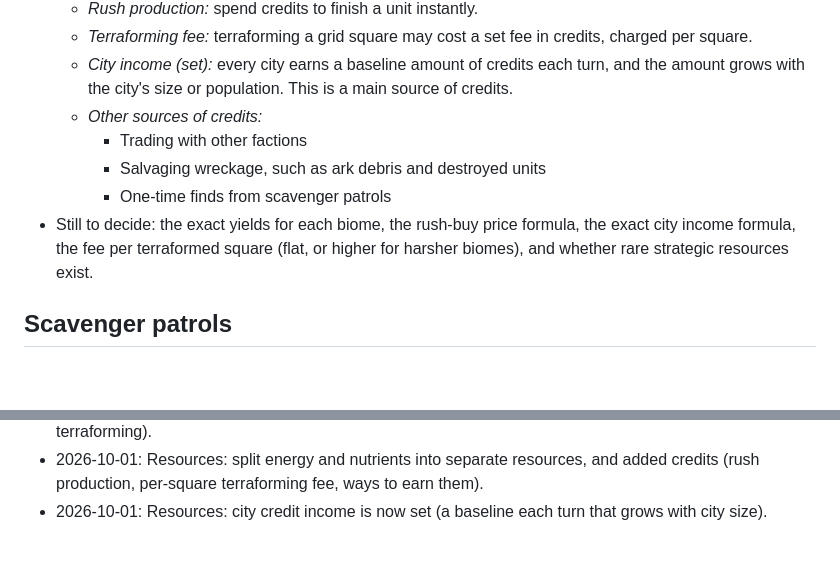
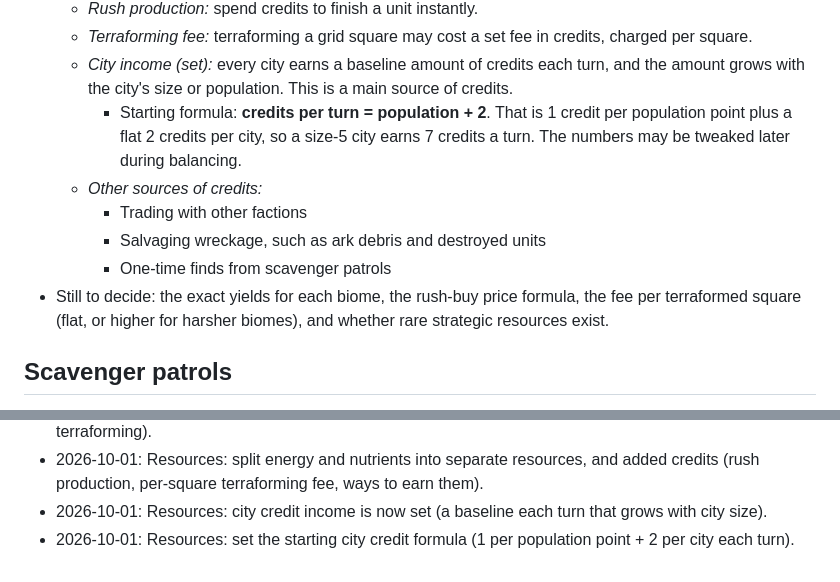
Before and after one commit to jasonvgriffin/proxima, a Markdown page: PROXIMA.md, 2 parts joined by grey strips. Drawn GitHub-style; blank space fills up the shorter version.

Commit message:
PROXIMA.md: city credit formula

```diff
--- a/PROXIMA.md
+++ b/PROXIMA.md
@@ -149,11 +149,12 @@ Proxima's core resources support three of its gameplay pillars: civilization bui
   - *Rush production:* spend credits to finish a unit instantly.
   - *Terraforming fee:* terraforming a grid square may cost a set fee in credits, charged per square.
   - *City income (set):* every city earns a baseline amount of credits each turn, and the amount grows with the city's size or population. This is a main source of credits.
+    - Starting formula: **credits per turn = population + 2**. That is 1 credit per population point plus a flat 2 credits per city, so a size-5 city earns 7 credits a turn. The numbers may be tweaked later during balancing.
   - *Other sources of credits:*
     - Trading with other factions
     - Salvaging wreckage, such as ark debris and destroyed units
     - One-time finds from scavenger patrols
-- Still to decide: the exact yields for each biome, the rush-buy price formula, the exact city income formula, the fee per terraformed square (flat, or higher for harsher biomes), and whether rare strategic resources exist.
+- Still to decide: the exact yields for each biome, the rush-buy price formula, the fee per terraformed square (flat, or higher for harsher biomes), and whether rare strategic resources exist.
 
 ## Scavenger patrols
 
@@ -288,3 +289,4 @@ The work is split by folder so several chats or agents can work at the same time
 - 2026-10-01: Added the "Resources" section (minerals, energy/nutrients, research points; biome yields; terraforming).
 - 2026-10-01: Resources: split energy and nutrients into separate resources, and added credits (rush production, per-square terraforming fee, ways to earn them).
 - 2026-10-01: Resources: city credit income is now set (a baseline each turn that grows with city size).
+- 2026-10-01: Resources: set the starting city credit formula (1 per population point + 2 per city each turn).
```
